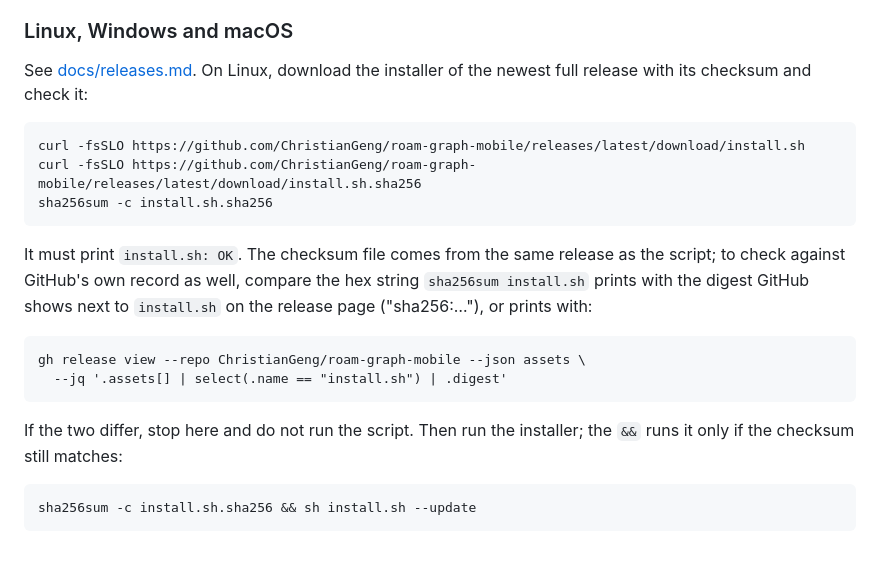
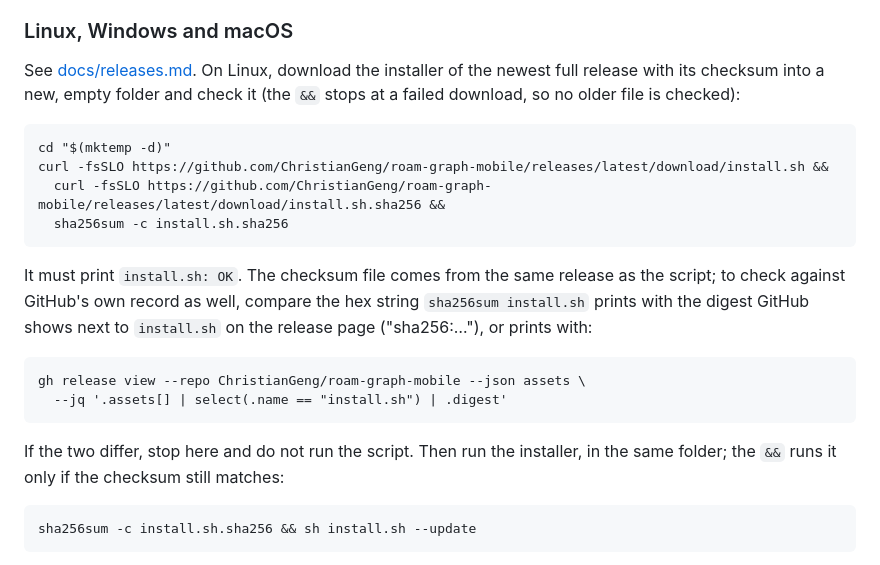
Before and after one commit to ChristianGeng/roam-graph-mobile, a Markdown page: README.md, the part around the change. Rendered like a GitHub page.

````diff
--- a/README.md
+++ b/README.md
@@ -138,12 +138,14 @@ Good to know:
 ### Linux, Windows and macOS
 
 See [docs/releases.md](docs/releases.md). On Linux, download the installer
-of the newest full release with its checksum and check it:
+of the newest full release with its checksum into a new, empty folder and
+check it (the `&&` stops at a failed download, so no older file is checked):
 
 ```
-curl -fsSLO https://github.com/ChristianGeng/roam-graph-mobile/releases/latest/download/install.sh
-curl -fsSLO https://github.com/ChristianGeng/roam-graph-mobile/releases/latest/download/install.sh.sha256
-sha256sum -c install.sh.sha256
+cd "$(mktemp -d)"
+curl -fsSLO https://github.com/ChristianGeng/roam-graph-mobile/releases/latest/download/install.sh &&
+  curl -fsSLO https://github.com/ChristianGeng/roam-graph-mobile/releases/latest/download/install.sh.sha256 &&
+  sha256sum -c install.sh.sha256
 ```
 
 It must print `install.sh: OK`. The checksum file comes from the same release
@@ -157,7 +159,8 @@ gh release view --repo ChristianGeng/roam-graph-mobile --json assets \
 ```
 
 If the two differ, stop here and do not run the script. Then run the
-installer; the `&&` runs it only if the checksum still matches:
+installer, in the same folder; the `&&` runs it only if the checksum still
+matches:
 
 ```
 sha256sum -c install.sh.sha256 && sh install.sh --update
````
Also changed, not shown: docs/releases.md (+6 -4 lines).
